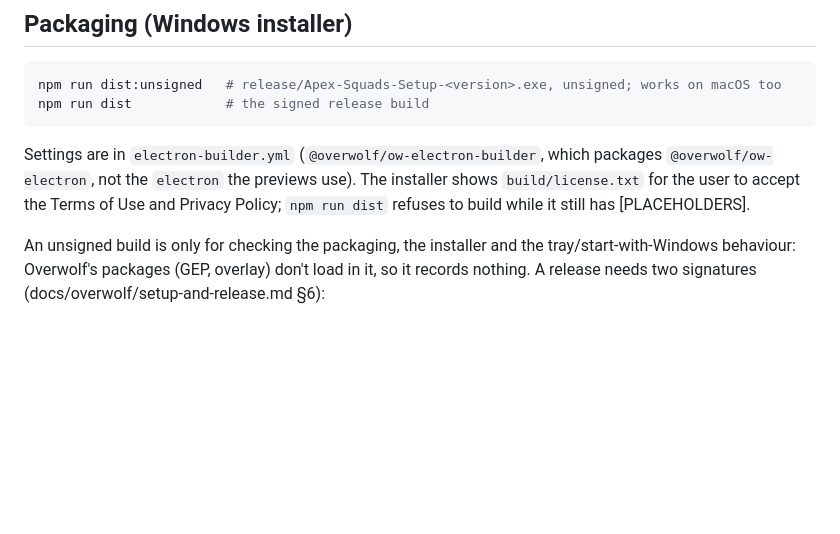
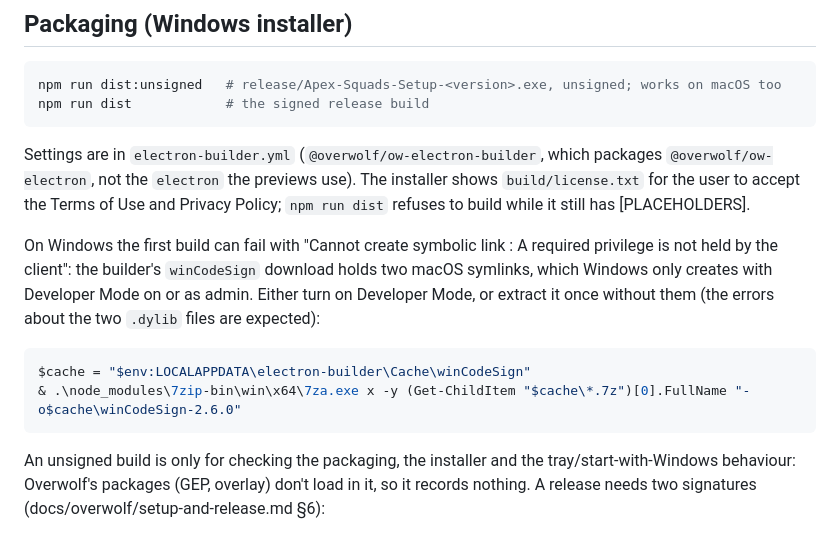
Before and after one commit to TrafikPT/apex-squads, a Markdown page: README.md, the part around the change. Rendered like a GitHub page; blank space fills up the shorter version.

````diff
--- a/README.md
+++ b/README.md
@@ -162,6 +162,16 @@ packages `@overwolf/ow-electron`, not the `electron` the previews use). The
 installer shows `build/license.txt` for the user to accept the Terms of Use and
 Privacy Policy; `npm run dist` refuses to build while it still has [PLACEHOLDERS].
 
+On Windows the first build can fail with "Cannot create symbolic link : A required
+privilege is not held by the client": the builder's `winCodeSign` download holds
+two macOS symlinks, which Windows only creates with Developer Mode on or as admin.
+Either turn on Developer Mode, or extract it once without them (the errors about
+the two `.dylib` files are expected):
+```powershell
+$cache = "$env:LOCALAPPDATA\electron-builder\Cache\winCodeSign"
+& .\node_modules\7zip-bin\win\x64\7za.exe x -y (Get-ChildItem "$cache\*.7z")[0].FullName "-o$cache\winCodeSign-2.6.0"
+```
+
 An unsigned build is only for checking the packaging, the installer and the
 tray/start-with-Windows behaviour: Overwolf's packages (GEP, overlay) don't load in
 it, so it records nothing. A release needs two signatures
````
Also changed, not shown: docs/next-steps.md (+4 -2 lines).
